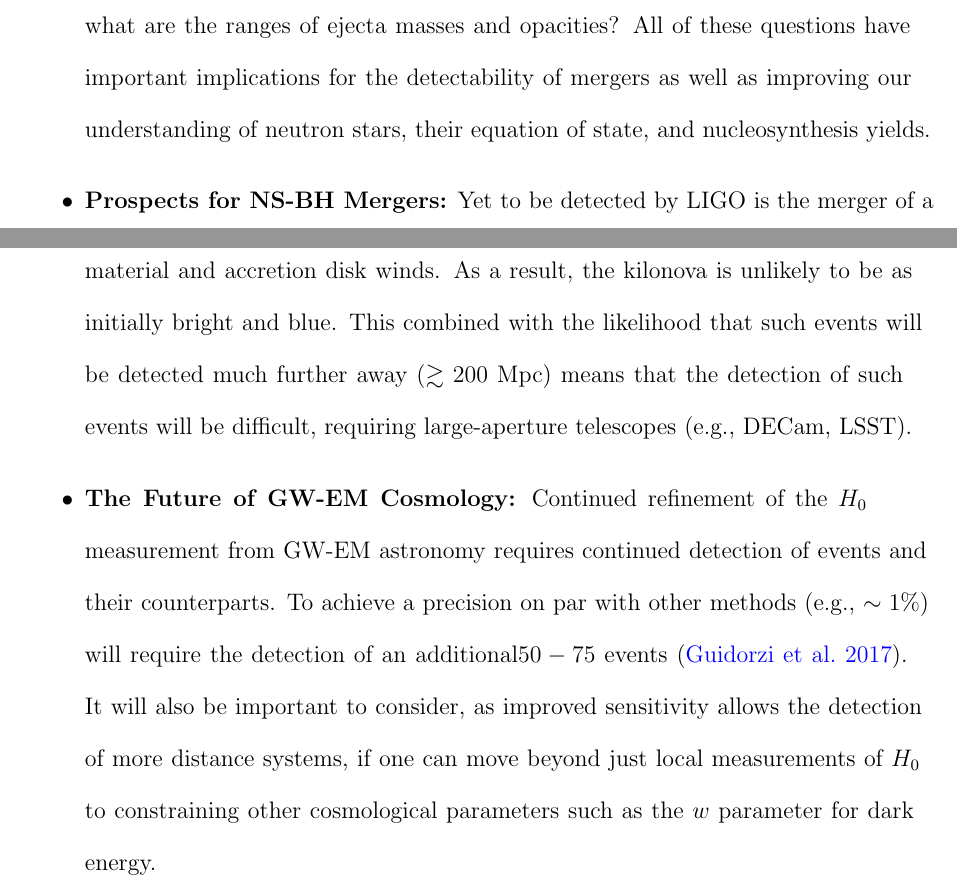
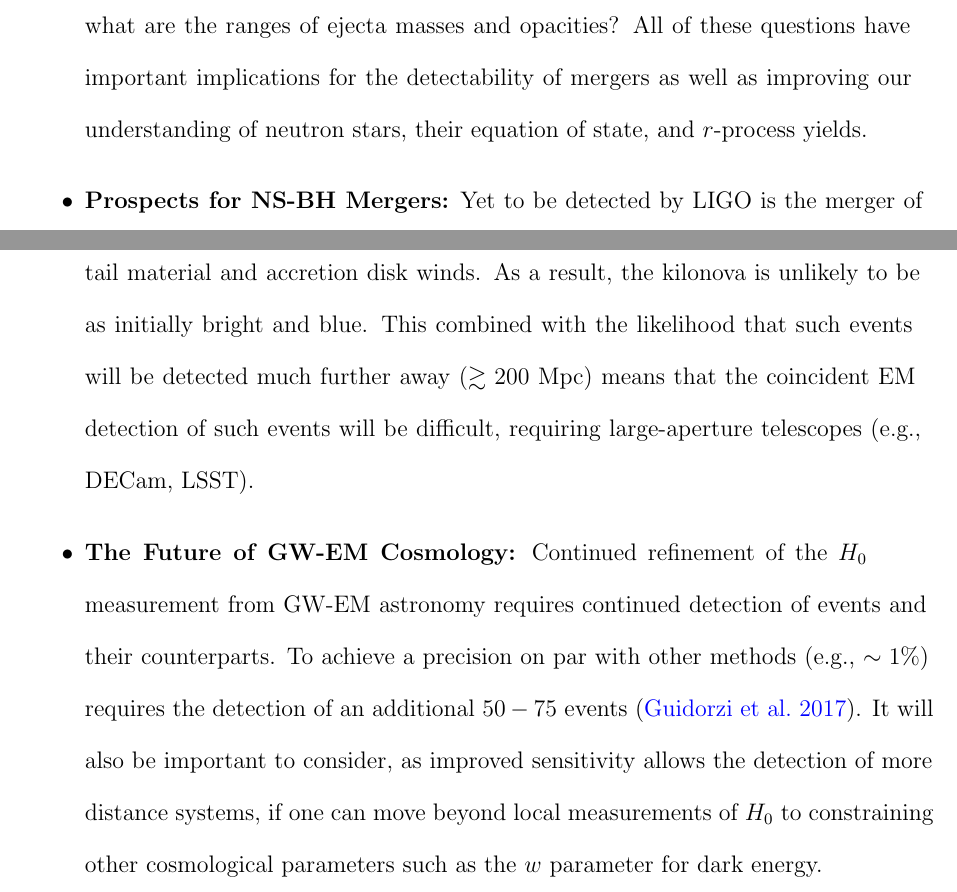
Before and after one commit to pcowpert/thesis, a LaTeX thesis (main_thesis_file.tex, which reads conclusion/conclusion.tex): two parts of page 217 of 231, joined at a grey line, cut so that both start at the same text. Compiled offline with pdfLaTeX.

Commit message:
Final Cut

```diff
--- a/conclusion/conclusion.tex
+++ b/conclusion/conclusion.tex
@@ -12,13 +12,9 @@ Broadly speaking, the observed properties of GW170817 represent a resounding suc
 
 This treasure trove of information serves as a testament to the immense insight offered by joint GW-EM detections. However, GW170817 was just a singular event, and like any new field of study there are major open questions that remain. A few key open questions are:
 \begin{itemize}
-\item {\bf Ubiquity of Behavior:} The most important question to be answered by future detections is accessing the uniqueness of the emission observed from GW170817. Are all BNS mergers so initially bright and blue or is this emission only viewable from certain lines of sight? Do we always see multiple ejecta components and what are the ranges of ejecta masses and opacities? All of these questions have important implications for the detectability of mergers as well as improving our understanding of neutron stars, their equation of state, and nucleosynthesis yields.
-\item {\bf Prospects for NS-BH Mergers:} Yet to be detected by LIGO is the merger of a neutron star and a black hole. In this scenario the lack of a collision interface or long-lived HMNS remnant means that the ejecta will be dominated by tidal tail material and accretion disk winds. As a result, the kilonova is unlikely to be as initially bright and blue. This combined with the likelihood that such events will be detected much further away $(\gtrsim 200$~Mpc) means that the detection of such events will be difficult, requiring large-aperture telescopes (e.g., DECam, LSST).
-\item {\bf The Future of GW-EM Cosmology:} Continued refinement of the $H_0$ measurement from GW-EM astronomy requires continued detection of events and their counterparts. To achieve a precision on par with other methods (e.g., $\sim1\%$) will require the detection of an additional$50-75$ events \citep{Guidorzi+17}. It will also be important to consider, as improved sensitivity allows the detection of more distance systems, if one can move beyond just local measurements of $H_0$ to constraining other cosmological parameters such as the $w$ parameter for dark energy.
+\item {\bf Ubiquity of Behavior:} The most important question to be answered by future detections is accessing the uniqueness of the emission observed from GW170817. Are all BNS mergers so initially bright and blue or is this emission only viewable from certain lines of sight? Do we always see multiple ejecta components and what are the ranges of ejecta masses and opacities? All of these questions have important implications for the detectability of mergers as well as improving our understanding of neutron stars, their equation of state, and $r$-process yields.
+\item {\bf Prospects for NS-BH Mergers:} Yet to be detected by LIGO is the merger of a neutron star and a black hole. In this scenario the lack of a collision interface or long-lived HMNS remnant means that the ejecta will be dominated by tidal tail material and accretion disk winds. As a result, the kilonova is unlikely to be as initially bright and blue. This combined with the likelihood that such events will be detected much further away $(\gtrsim 200$~Mpc) means that the coincident EM detection of such events will be difficult, requiring large-aperture telescopes (e.g., DECam, LSST).
+\item {\bf The Future of GW-EM Cosmology:} Continued refinement of the $H_0$ measurement from GW-EM astronomy requires continued detection of events and their counterparts. To achieve a precision on par with other methods (e.g., $\sim1\%$) requires the detection of an additional $50-75$ events \citep{Guidorzi+17}. It will also be important to consider, as improved sensitivity allows the detection of more distance systems, if one can move beyond local measurements of $H_0$ to constraining other cosmological parameters such as the $w$ parameter for dark energy.
 \end{itemize}
 
 These open questions are vast and like any scientific endeavor they will require time to address fully. The third Advanced LIGO/Virgo observing run (O3, Scheduled $\sim$2018-2019) will extend our detection sensitivity out to $\gtrsim100$~Mpc for BNS mergers and even further for NS-BH mergers, allowing the detection of even more distance sources. Additional detectors coming online in the next decade, such as KAGRA \citep{KAGRA} and LIGO-India \citep{LIGOIndia}, will allow us to better localize sources making searches for EM counterparts potentially less difficult. This improvement combined with next generation EM instruments like LSST, JWST, and WFIRST will massively accelerate the kind of science we can accomplish with GW-EM multi-messenger observations. Ultimately, the most powerful aspect of joint GW-EM astronomy will be showing that the open questions presented here are {\it answerable.}
-
-% https://youtu.be/5sYtRpnOJzU?t=2401
-% https://arxiv.org/pdf/1710.05931.pdf
-% https://ui.adsabs.harvard.edu/?#abs/2017arXiv171005931M/references
```
Also changed, not shown: acknowledge.tex (+3 -3 lines), conclusion/conclusion.tex (4 more changed lines).
